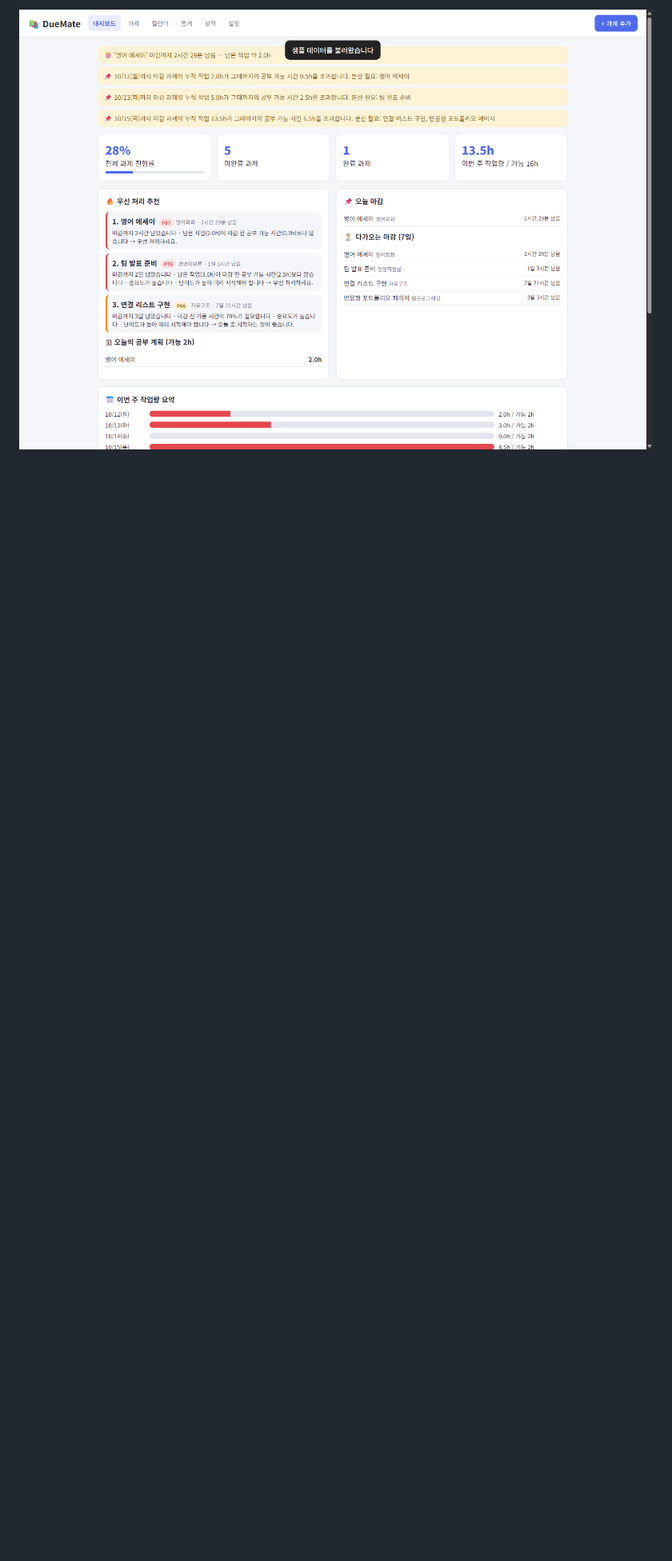
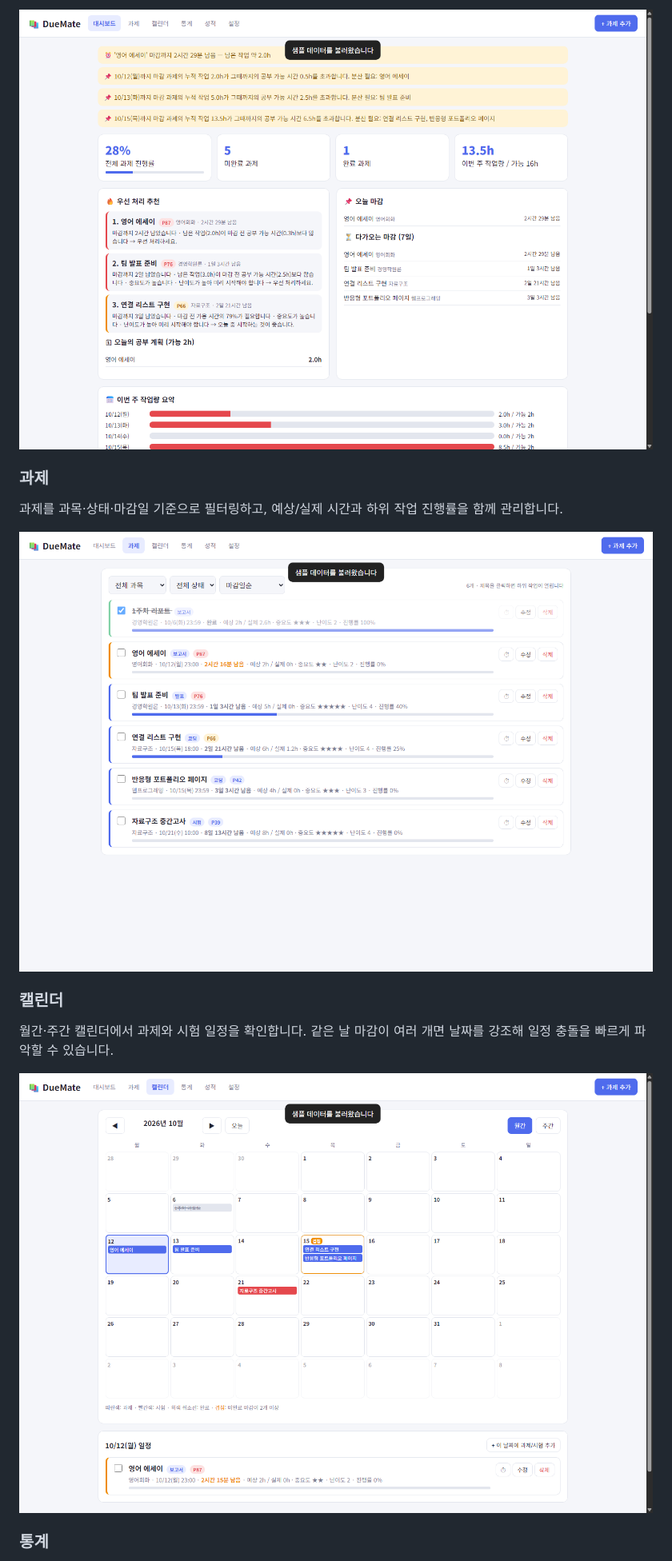
Before and after one commit to yejineea/DueMate, a Markdown page: README.md, the part around one of its changes. Shown at 80% size. Drawn GitHub-style; pictures changed too: docs/images/sample-calendar.png (added), docs/images/sample-tasks.png (added); blank space fills up the shorter version.

```diff
--- a/README.md
+++ b/README.md
@@ -32,2 +30,17 @@
 
 ![샘플 데이터가 적용된 DueMate 대시보드](docs/images/sample-dashboard.png)
+
+### 과제
+
+과제를 과목·상태·마감일 기준으로 필터링하고, 예상/실제 시간과 하위 작업 진행률을 함께 관리합니다.
+
+![DueMate 과제 화면](docs/images/sample-tasks.png)
+
+### 캘린더
+
+월간·주간 캘린더에서 과제와 시험 일정을 확인합니다. 같은 날 마감이 여러 개면 날짜를 강조해 일정 충돌을 빠르게 파악할 수 있습니다.
+
+![DueMate 캘린더 화면](docs/images/sample-calendar.png)
+
+### 통계
+
```
Also changed, not shown: other parts of README.md (+18 -5 lines), docs/images/sample-grades.png (added), docs/images/sample-settings.png (added), docs/images/sample-stats.png (added).
